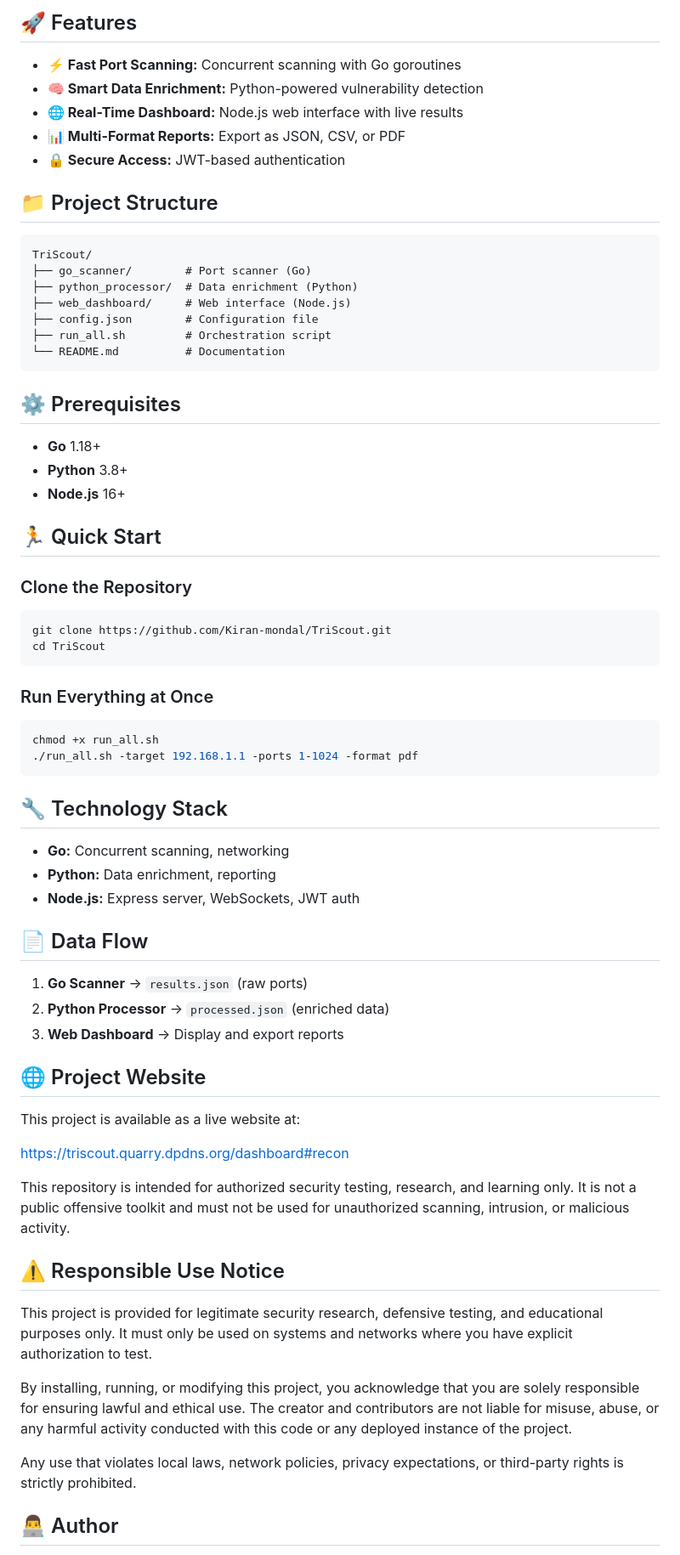
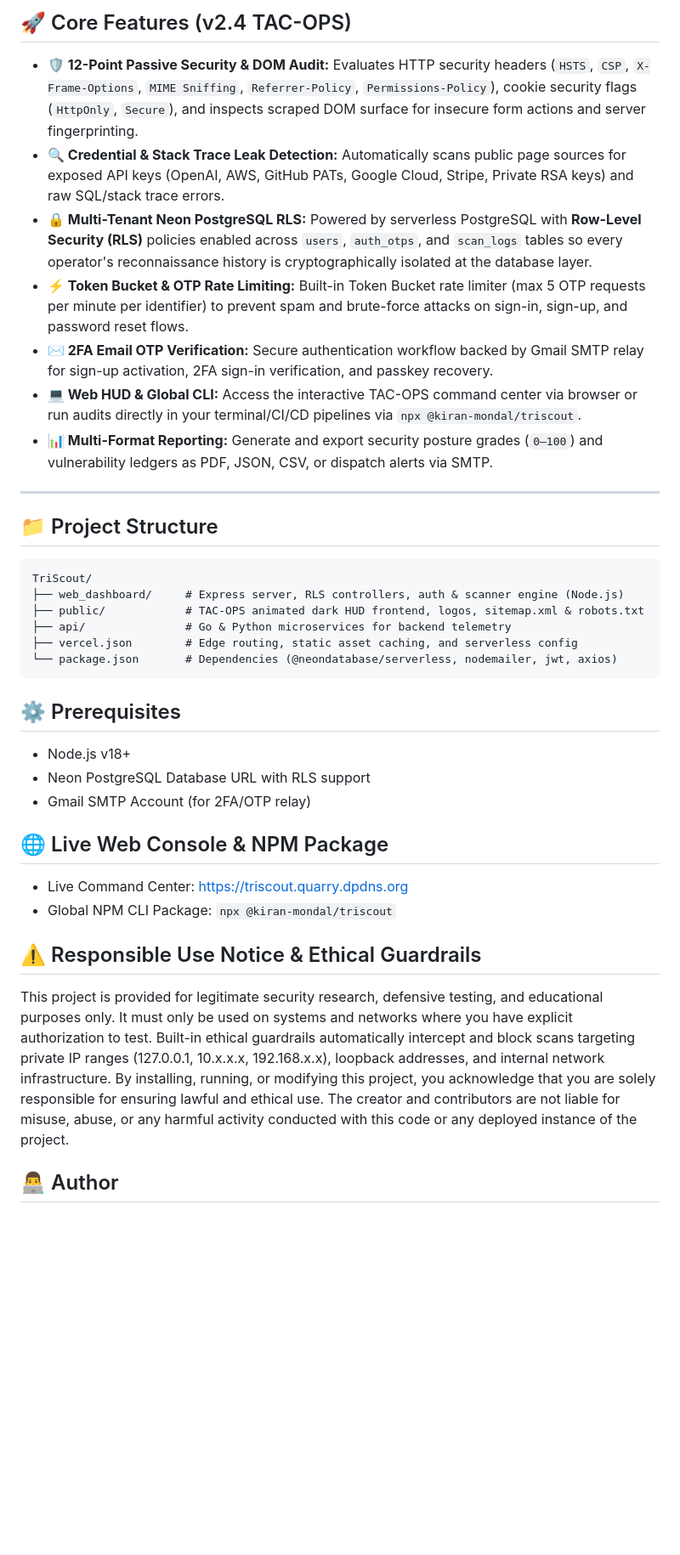
Before and after one commit to Kiran-mondal/TriScout, a Markdown page: README.md, the part around one of its changes. Shown at 85% size. Drawn GitHub-style; blank space fills up the shorter version.

Commit message:
Revise README for TriScout v2.4 TAC-OPS
Updated README to reflect version 2.4 TAC-OPS, adjusted logo size, and added new features and project structure details.

````diff
--- a/README.md
+++ b/README.md
@@ -28,70 +29,39 @@
 
-## 🚀 Features
+## 🚀 Core Features (v2.4 TAC-OPS)
 
-- **⚡ Fast Port Scanning:** Concurrent scanning with Go goroutines
-- **🧠 Smart Data Enrichment:** Python-powered vulnerability detection
-- **🌐 Real-Time Dashboard:** Node.js web interface with live results
-- **📊 Multi-Format Reports:** Export as JSON, CSV, or PDF
-- **🔒 Secure Access:** JWT-based authentication
+- **🛡️ 12-Point Passive Security & DOM Audit:** Evaluates HTTP security headers (`HSTS`, `CSP`, `X-Frame-Options`, `MIME Sniffing`, `Referrer-Policy`, `Permissions-Policy`), cookie security flags (`HttpOnly`, `Secure`), and inspects scraped DOM surface for insecure form actions and server fingerprinting.
+- **🔍 Credential & Stack Trace Leak Detection:** Automatically scans public page sources for exposed API keys (OpenAI, AWS, GitHub PATs, Google Cloud, Stripe, Private RSA keys) and raw SQL/stack trace errors.
+- **🔒 Multi-Tenant Neon PostgreSQL RLS:** Powered by serverless PostgreSQL with **Row-Level Security (RLS)** policies enabled across `users`, `auth_otps`, and `scan_logs` tables so every operator's reconnaissance history is cryptographically isolated at the database layer.
+- **⚡ Token Bucket & OTP Rate Limiting:** Built-in Token Bucket rate limiter (max 5 OTP requests per minute per identifier) to prevent spam and brute-force attacks on sign-in, sign-up, and password reset flows.
+- **✉️ 2FA Email OTP Verification:** Secure authentication workflow backed by Gmail SMTP relay for sign-up activation, 2FA sign-in verification, and passkey recovery.
+- **💻 Web HUD & Global CLI:** Access the interactive TAC-OPS command center via browser or run audits directly in your terminal/CI/CD pipelines via `npx @kiran-mondal/triscout`.
+- **📊 Multi-Format Reporting:** Generate and export security posture grades (`0–100`) and vulnerability ledgers as PDF, JSON, CSV, or dispatch alerts via SMTP.
+
+---
 
 ## 📁 Project Structure
 
 ```text
 TriScout/
-├── go_scanner/        # Port scanner (Go)
-├── python_processor/  # Data enrichment (Python)
-├── web_dashboard/     # Web interface (Node.js)
-├── config.json        # Configuration file
-├── run_all.sh         # Orchestration script
-└── README.md          # Documentation
+├── web_dashboard/     # Express server, RLS controllers, auth & scanner engine (Node.js)
+├── public/            # TAC-OPS animated dark HUD frontend, logos, sitemap.xml & robots.txt
+├── api/               # Go & Python microservices for backend telemetry
+├── vercel.json        # Edge routing, static asset caching, and serverless config
+└── package.json       # Dependencies (@neondatabase/serverless, nodemailer, jwt, axios)
 ```
+## ⚙️ Prerequisites
+* Node.js v18+
+* Neon PostgreSQL Database URL with RLS support
+* Gmail SMTP Account (for 2FA/OTP relay)
 
-## ⚙️ Prerequisites
+## 🌐 Live Web Console & NPM Package
+* Live Command Center: https://triscout.quarry.dpdns.org
+* Global NPM CLI Package: ```
+   npx @kiran-mondal/triscout ```
 
-- **Go** 1.18+
-- **Python** 3.8+
-- **Node.js** 16+
-
-## 🏃 Quick Start
-
-### Clone the Repository
-```bash
-git clone https://github.com/Kiran-mondal/TriScout.git
-cd TriScout
-```
-
-### Run Everything at Once
-```bash
-chmod +x run_all.sh
-./run_all.sh -target 192.168.1.1 -ports 1-1024 -format pdf
-```
-
-## 🔧 Technology Stack
-
-- **Go:** Concurrent scanning, networking
-- **Python:** Data enrichment, reporting
-- **Node.js:** Express server, WebSockets, JWT auth
-
-## 📄 Data Flow
-
-1. **Go Scanner** → `results.json` (raw ports)
-2. **Python Processor** → `processed.json` (enriched data)
-3. **Web Dashboard** → Display and export reports
-
-## 🌐 Project Website
-
-This project is available as a live website at:
-
-https://triscout.quarry.dpdns.org/dashboard#recon
-
-This repository is intended for authorized security testing, research, and learning only. It is not a public offensive toolkit and must not be used for unauthorized scanning, intrusion, or malicious activity.
-
-## ⚠️ Responsible Use Notice
-
+## ⚠️ Responsible Use Notice & Ethical Guardrails
 This project is provided for legitimate security research, defensive testing, and educational purposes only. It must only be used on systems and networks where you have explicit authorization to test.
-
+Built-in ethical guardrails automatically intercept and block scans targeting private IP ranges (127.0.0.1, 10.x.x.x, 192.168.x.x), loopback addresses, and internal network infrastructure.
 By installing, running, or modifying this project, you acknowledge that you are solely responsible for ensuring lawful and ethical use. The creator and contributors are not liable for misuse, abuse, or any harmful activity conducted with this code or any deployed instance of the project.
 
-Any use that violates local laws, network policies, privacy expectations, or third-party rights is strictly prohibited.
-
 ## 👨‍💻 Author
````
Also changed, not shown: other parts of README.md (+15 -27 lines).
